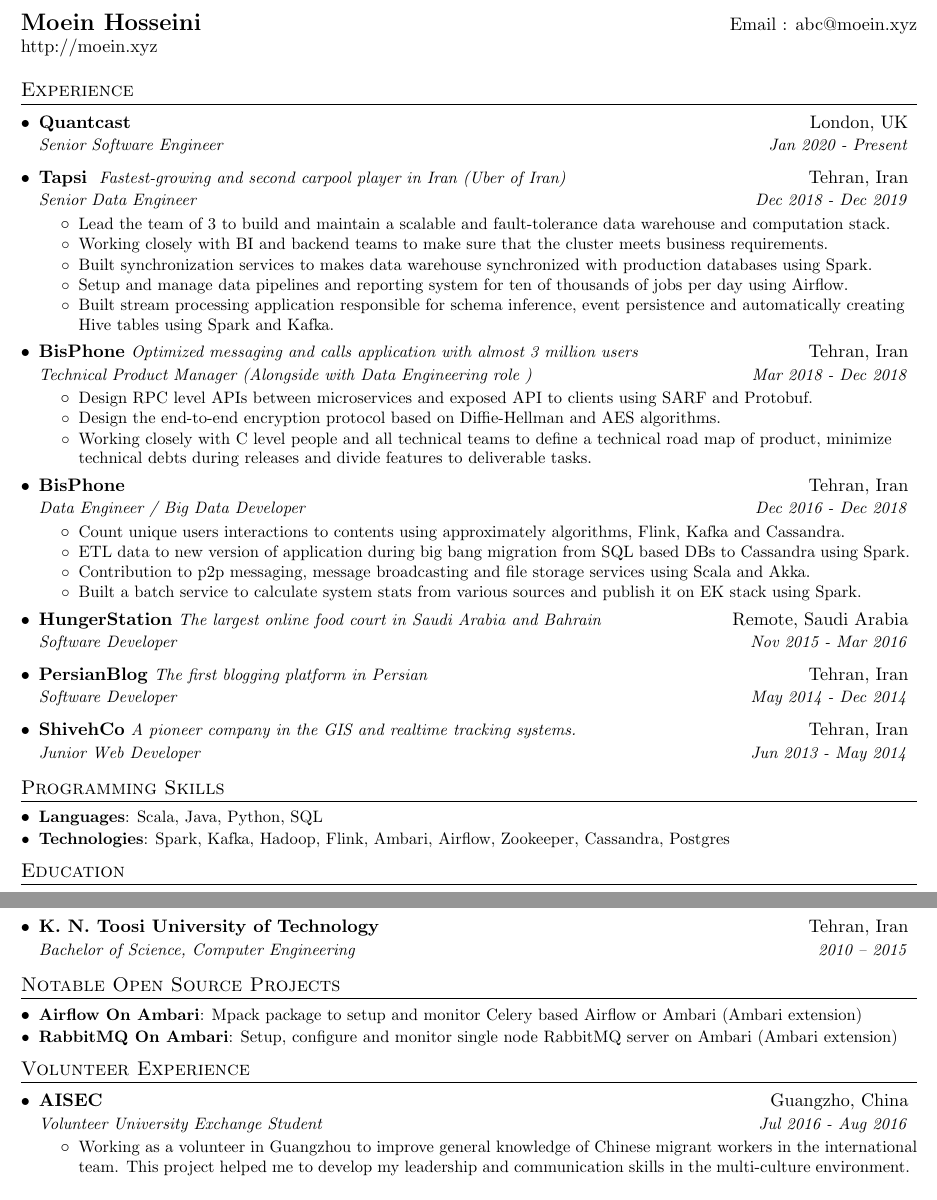
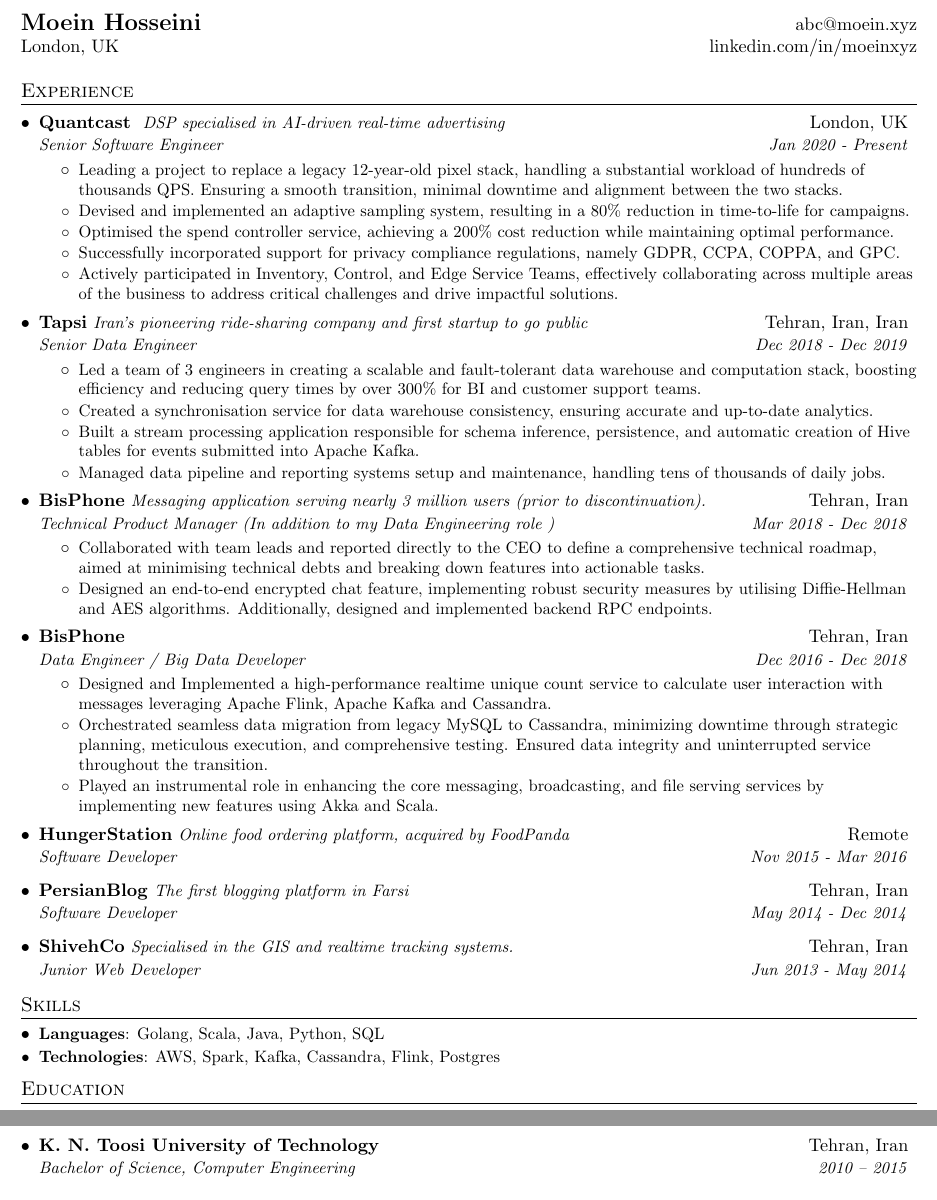
Before and after one commit to moeinxyz/resume, a LaTeX CV (MoeinHosseini-Resume.tex): two parts of the page, joined at a grey line, cut so that both start at the same text. Compiled offline with pdfLaTeX.

Commit message:
Update the resume, mainly adding Quantcast experiences

```diff
--- a/MoeinHosseini-Resume.tex
+++ b/MoeinHosseini-Resume.tex
@@ -78,66 +78,71 @@
 
 %----------HEADING-----------------
 \begin{tabular*}{\textwidth}{l@{\extracolsep{\fill}}r}
-  \textbf{\href{http://moein.xyz/}{\Large Moein Hosseini}} & Email : \href{mailto:abc@moein.xyz}{abc@moein.xyz}\\
-  \href{http://moein.xyz/}{http://moein.xyz} \\
+  \textbf{\href{http://moein.xyz/}{\Large Moein Hosseini}} & \href{mailto:abc@moein.xyz}{abc@moein.xyz}\\
+  London, UK & \href{https://linkedin.com/in/moeinxyz/}{linkedin.com/in/moeinxyz} \\
 \end{tabular*}
 
 %-----------EXPERIENCE-----------------
 \section{Experience}
   \resumeSubHeadingListStart
+%---- Quantcast ----
     \resumeSubheading
     {Quantcast}{London, UK}
-    {Senior Software Engineer}{Jan 2020 - Present}{}
-%---- BisPhone ----
+    {Senior Software Engineer}{Jan 2020 - Present}{ DSP specialised in AI-driven real-time advertising }
+    \resumeItemListStart
+      \resumeItemSimple{Leading a project to replace a legacy 12-year-old pixel stack, handling a substantial workload of hundreds of thousands QPS. Ensuring a smooth transition, minimal downtime and alignment between the two stacks.}
+      \resumeItemSimple{Devised and implemented an adaptive sampling system, resulting in a 80\% reduction in time-to-life for campaigns.}
+      \resumeItemSimple{Optimised the spend controller service, achieving a 200\% cost reduction while maintaining optimal performance.}
+      \resumeItemSimple{Successfully incorporated support for privacy compliance regulations, namely GDPR, CCPA, COPPA, and GPC.}
+      \resumeItemSimple{Actively participated in Inventory, Control, and Edge Service Teams, effectively collaborating across multiple areas of the business to address critical challenges and drive impactful solutions.}
+    \resumeItemListEnd
+%---- Tapsi ----
     \resumeSubheading
-      {Tapsi}{Tehran, Iran}
-      {Senior Data Engineer}{Dec 2018 - Dec 2019}{ Fastest-growing and second carpool player in Iran (Uber of Iran)}
+      {Tapsi}{Tehran, Iran, Iran}
+      {Senior Data Engineer}{Dec 2018 - Dec 2019}{Iran's pioneering ride-sharing company and first startup to go public}
       \resumeItemListStart
-        \resumeItemSimple{Lead the team of 3 to build and maintain a  scalable and fault-tolerance data warehouse and computation stack.}
-		\resumeItemSimple{Working closely with BI and backend teams to make sure that the cluster meets business requirements.}
-		\resumeItemSimple{Built synchronization services to makes data warehouse synchronized with production databases using Spark.}
-		\resumeItemSimple{Setup and manage data pipelines and reporting system for ten of thousands of jobs per day using Airflow.}
-		\resumeItemSimple{Built stream processing application responsible for schema inference, event persistence and automatically creating Hive tables using Spark and Kafka.}
+        \resumeItemSimple{Led a team of 3 engineers in creating a scalable and fault-tolerant data warehouse and computation stack, boosting efficiency and reducing query times by over 300\% for BI and customer support teams.}
+        \resumeItemSimple{Created a synchronisation service for data warehouse consistency, ensuring accurate and up-to-date analytics.}
+        \resumeItemSimple{Built a stream processing application responsible for schema inference, persistence, and automatic creation of Hive tables for events submitted into Apache Kafka.}
+        \resumeItemSimple{Managed data pipeline and reporting systems setup and maintenance, handling tens of thousands of daily jobs.}
       \resumeItemListEnd
 %---- BisPhone ----
     \resumeSubheading
       {BisPhone}{Tehran, Iran}
-      {Technical Product Manager (Alongside with Data Engineering role
-)}{Mar 2018 - Dec 2018}{Optimized messaging and calls application with almost 3 million users}
+      {Technical Product Manager (In addition to my Data Engineering role
+)}{Mar 2018 - Dec 2018}{Messaging application serving nearly 3 million users (prior to discontinuation).}
     \resumeItemListStart
-        \resumeItemSimple{Design RPC level APIs between microservices and exposed API to clients using SARF and Protobuf.}
-        \resumeItemSimple{Design the end-to-end encryption protocol based on Diffie-Hellman and AES algorithms.}
-    	\resumeItemSimple{Working closely with C level people and all technical teams to define a technical road map of product, minimize technical debts during releases and divide features to deliverable tasks.}
+        \resumeItemSimple{Collaborated with team leads and reported directly to the CEO to define a comprehensive technical roadmap, aimed at minimising technical debts and breaking down features into actionable tasks.}
+        \resumeItemSimple{Designed an end-to-end encrypted chat feature, implementing robust security measures by utilising Diffie-Hellman and AES algorithms. Additionally, designed and implemented backend RPC endpoints.}
     \resumeItemListEnd
 %---- BisPhone ----
     \resumeSubheading
       {BisPhone}{Tehran, Iran}
       {Data Engineer / Big Data Developer}{Dec 2016 - Dec 2018}{}
     \resumeItemListStart
-        \resumeItemSimple{Count unique users interactions to contents using approximately algorithms, Flink, Kafka and Cassandra.}
-    	\resumeItemSimple{ETL data to new version of application during big bang migration from SQL based DBs to Cassandra using Spark.}
-    	\resumeItemSimple{Contribution to p2p messaging, message broadcasting and file storage services using Scala and Akka.}
-    	\resumeItemSimple{Built a batch service to calculate system stats from various sources and publish it on EK stack using Spark.}
+        \resumeItemSimple{Designed and Implemented a high-performance realtime unique count service to calculate user interaction with messages leveraging Apache Flink, Apache Kafka and Cassandra.}
+        \resumeItemSimple{Orchestrated seamless data migration from legacy MySQL to Cassandra, minimizing downtime through strategic planning, meticulous execution, and comprehensive testing. Ensured data integrity and uninterrupted service throughout the transition.}
+        \resumeItemSimple{Played an instrumental role in enhancing the core messaging, broadcasting, and file serving services by implementing new features using Akka and Scala.}
     \resumeItemListEnd
 %---- Hunger Station ----
     \resumeSubheading
-      {HungerStation}{Remote, Saudi Arabia}
-      {Software Developer}{Nov 2015 - Mar 2016}{The largest online food court in Saudi Arabia and Bahrain}
+      {HungerStation}{Remote}
+      {Software Developer}{Nov 2015 - Mar 2016}{Online food ordering platform, acquired by FoodPanda}
 %---- Persian Blog ----
     \resumeSubheading
       {PersianBlog}{Tehran, Iran}
-      {Software Developer}{May 2014 - Dec 2014}{The first blogging platform in Persian}
+      {Software Developer}{May 2014 - Dec 2014}{The first blogging platform in Farsi}
 %---- Shiveh Co ----
     \resumeSubheading
       {ShivehCo}{Tehran, Iran}
-      {Junior Web Developer}{Jun 2013 - May 2014}{A pioneer company in the GIS and realtime tracking systems.}
+      {Junior Web Developer}{Jun 2013 - May 2014}{Specialised in the GIS and realtime tracking systems.}
   \resumeSubHeadingListEnd
 
-%--------PROGRAMMING SKILLS------------
-\section{Programming Skills}
+%-------- SKILLS------------
+\section{Skills}
   \resumeSubHeadingListStart
-    \resumeSubItem{Languages}{Scala, Java, Python, SQL}
-    \resumeSubItem{Technologies}{Spark, Kafka, Hadoop, Flink, Ambari, Airflow, Zookeeper, Cassandra, Postgres}
+    \resumeSubItem{Languages}{Golang, Scala, Java, Python, SQL}
+    \resumeSubItem{Technologies}{AWS, Spark, Kafka, Cassandra, Flink, Postgres}
   \resumeSubHeadingListEnd
 
 %-----------EDUCATION-----------------
@@ -150,25 +155,5 @@
       {K. N. Toosi University of Technology}{Tehran, Iran}
       {Bachelor of Science, Computer Engineering}{2010 -- 2015}{}
   \resumeSubHeadingListEnd
-
-%-----------PROJECTS-----------------
-\section{Notable Open Source Projects}
-  \resumeSubHeadingListStart
-    \resumeSubItem{Airflow On Ambari}{Mpack package to setup and monitor Celery based Airflow or Ambari (Ambari extension)}
-    \resumeSubItem{RabbitMQ On Ambari}
-      {Setup, configure and monitor single node RabbitMQ server on Ambari (Ambari extension)}
-  \resumeSubHeadingListEnd
-
-%-----------PROJECTS-----------------
-\section{Volunteer Experience}
-  \resumeSubHeadingListStart
-    \resumeSubheading
-      {AISEC}{Guangzho, China}
-      {Volunteer University Exchange Student}{Jul 2016 - Aug 2016}{}
-    \resumeItemListStart
-    	\resumeItemSimple{Working as a volunteer in Guangzhou to improve general knowledge of Chinese migrant workers in the international team. This project helped me to develop my leadership and communication skills in the multi-culture environment.}
-    \resumeItemListEnd
-  \resumeSubHeadingListEnd
-
 %-------------------------------------------
 \end{document}
```
Also changed, not shown: MoeinHosseini-Resume.pdf, 1 other file.
